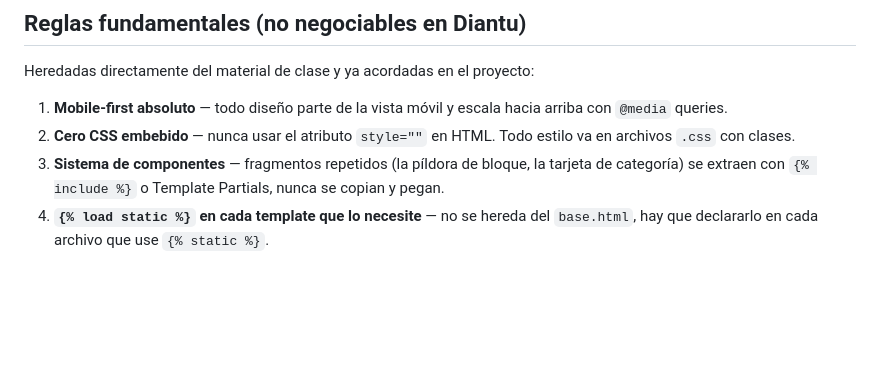
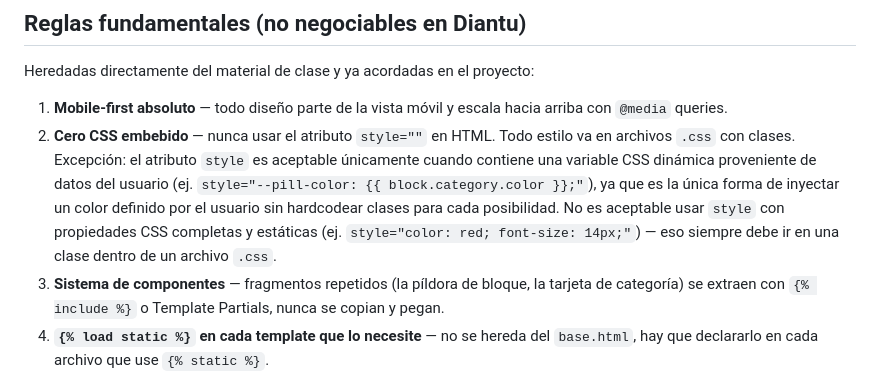
Before and after one commit to coniosorior/calendario_diantu, a Markdown page: documentacion_proyecto/diantu-templates-estaticos.md, the part around the change. Rendered like a GitHub page; blank space fills up the shorter version.

Commit message:
docs(documentacion): agregar excepcion de style y corregir referencia de archivo

```diff
--- a/documentacion_proyecto/diantu-templates-estaticos.md
+++ b/documentacion_proyecto/diantu-templates-estaticos.md
@@ -9,7 +9,7 @@
 Heredadas directamente del material de clase y ya acordadas en el proyecto:
 
 1. **Mobile-first absoluto** — todo diseño parte de la vista móvil y escala hacia arriba con `@media` queries.
-2. **Cero CSS embebido** — nunca usar el atributo `style=""` en HTML. Todo estilo va en archivos `.css` con clases.
+2. **Cero CSS embebido** — nunca usar el atributo `style=""` en HTML. Todo estilo va en archivos `.css` con clases. Excepción: el atributo `style` es aceptable únicamente cuando contiene una variable CSS dinámica proveniente de datos del usuario (ej. `style="--pill-color: {{ block.category.color }};"`), ya que es la única forma de inyectar un color definido por el usuario sin hardcodear clases para cada posibilidad. No es aceptable usar `style` con propiedades CSS completas y estáticas (ej. `style="color: red; font-size: 14px;"`) — eso siempre debe ir en una clase dentro de un archivo `.css`.
 3. **Sistema de componentes** — fragmentos repetidos (la píldora de bloque, la tarjeta de categoría) se extraen con `{% include %}` o Template Partials, nunca se copian y pegan.
 4. **`{% load static %}` en cada template que lo necesite** — no se hereda del `base.html`, hay que declararlo en cada archivo que use `{% static %}`.
 
```
